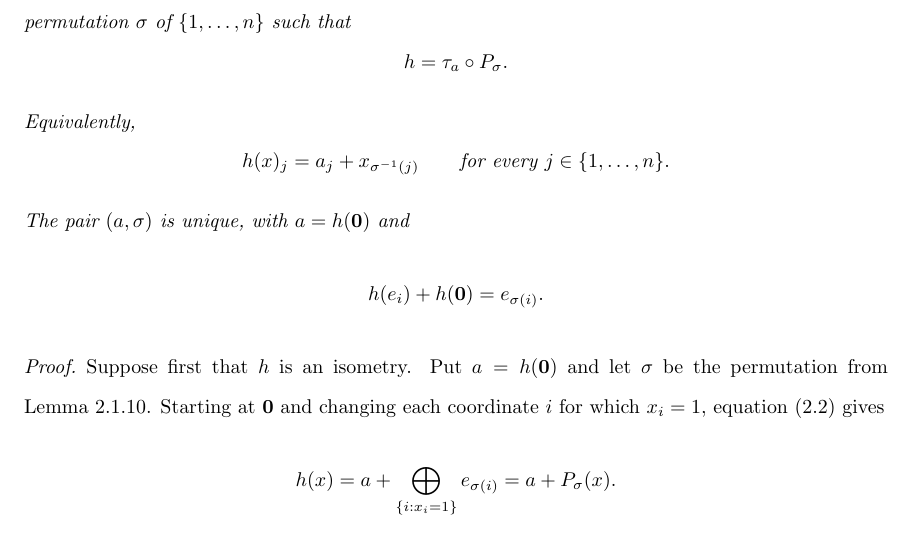
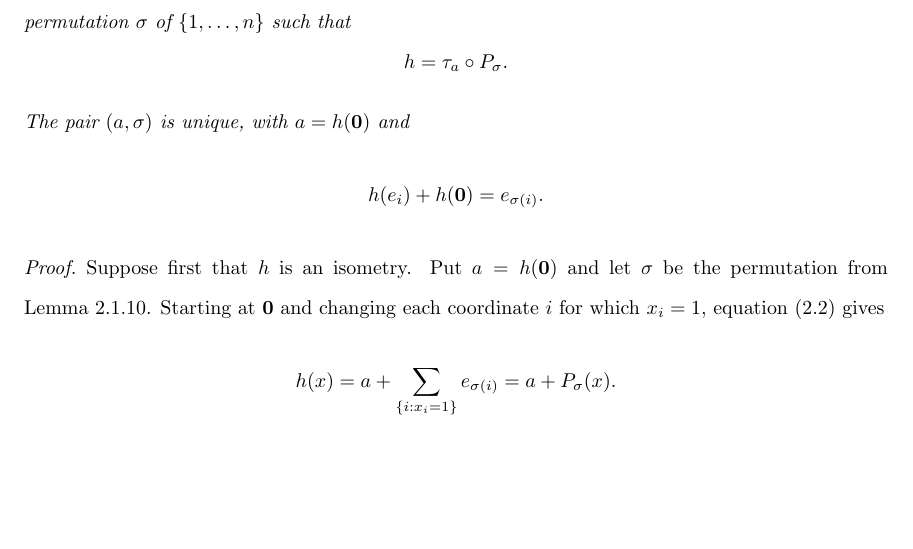
Before and after one commit to fabtopos/Cat_Bool_Net, a LaTeX thesis (main.tex, which reads chapters/Maps_Boolean.tex): part of page 15 of 19, cut so that both start at the same text, the shorter picture padded with empty space. Compiled offline with pdfLaTeX.

Commit message:
Update on Overleaf.

```diff
--- a/chapters/Maps_Boolean.tex
+++ b/chapters/Maps_Boolean.tex
@@ -588,11 +588,6 @@ Thus an input coordinate $i$ is moved to output coordinate $\sigma(i)$, consiste
     \[
         h=\tau_a\circ P_\sigma.
     \]
-    Equivalently,
-    \[
-        h(x)_j=a_j+ x_{\sigma^{-1}(j)}
-        \qquad\text{for every }j\in\{1,\dots,n\}.
-    \]
     The pair $(a,\sigma)$ is unique, with $a=h(\0)$ and
     \[
         h(e_i)+ h(\0)=e_{\sigma(i)}.
@@ -602,7 +597,7 @@ Thus an input coordinate $i$ is moved to output coordinate $\sigma(i)$, consiste
 \begin{proof}
     Suppose first that $h$ is an isometry. Put $a=h(\0)$ and let $\sigma$ be the permutation from Lemma~\ref{lem:isometry-directions}. Starting at $\0$ and changing each coordinate $i$ for which $x_i=1$, equation~\eqref{eq:isometry-directions} gives
     \[
-        h(x)=a+\bigoplus_{\{i:x_i=1\}}e_{\sigma(i)}
+        h(x)=a+\sum_{\{i:x_i=1\}}e_{\sigma(i)}
              =a+ P_\sigma(x).
     \]
     Here the empty sum is $\0$. Evaluating at $\0$ determines $a$, and evaluating at each $e_i$ then determines $\sigma$, proving uniqueness.
```
